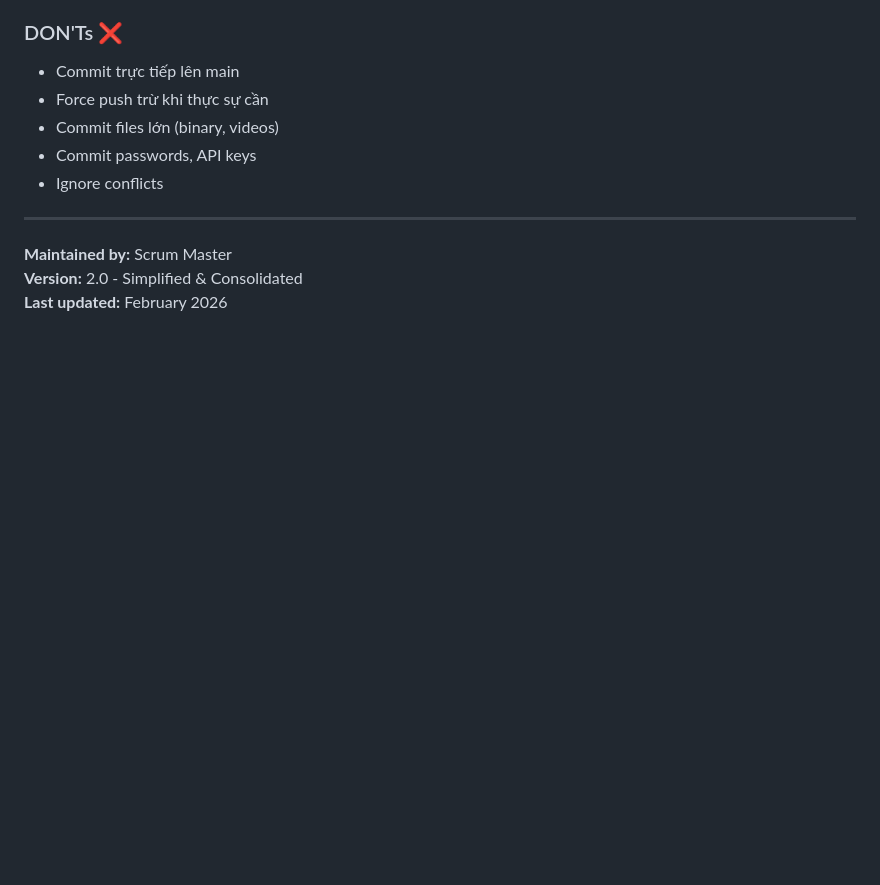
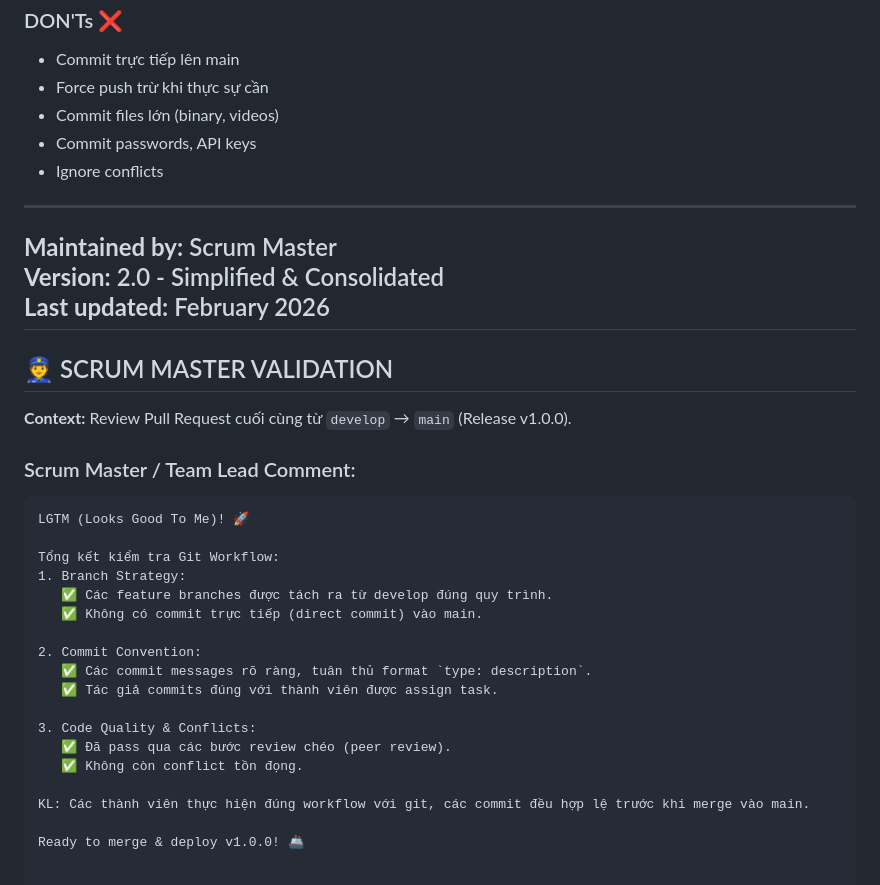
Before and after one commit to DatNgyM/Task-Manager, a Markdown page: docs/WORKFLOW.md, the part around the change. Drawn GitHub-style; blank space fills up the shorter version.

````diff
--- a/docs/WORKFLOW.md
+++ b/docs/WORKFLOW.md
@@ -539,3 +539,30 @@ git commit -m "chore: update gitignore"
 **Maintained by:** Scrum Master
 **Version:** 2.0 - Simplified & Consolidated
 **Last updated:** February 2026
+---
+
+## 👮 SCRUM MASTER VALIDATION
+
+**Context:** Review Pull Request cuối cùng từ `develop` → `main` (Release v1.0.0).
+
+### Scrum Master / Team Lead Comment:
+
+```text
+LGTM (Looks Good To Me)! 🚀
+
+Tổng kết kiểm tra Git Workflow:
+1. Branch Strategy:
+   ✅ Các feature branches được tách ra từ develop đúng quy trình.
+   ✅ Không có commit trực tiếp (direct commit) vào main.
+
+2. Commit Convention:
+   ✅ Các commit messages rõ ràng, tuân thủ format `type: description`.
+   ✅ Tác giả commits đúng với thành viên được assign task.
+
+3. Code Quality & Conflicts:
+   ✅ Đã pass qua các bước review chéo (peer review).
+   ✅ Không còn conflict tồn đọng.
+
+KL: Các thành viên thực hiện đúng workflow với git, các commit đều hợp lệ trước khi merge vào main.
+
+Ready to merge & deploy v1.0.0! 🚢
````
